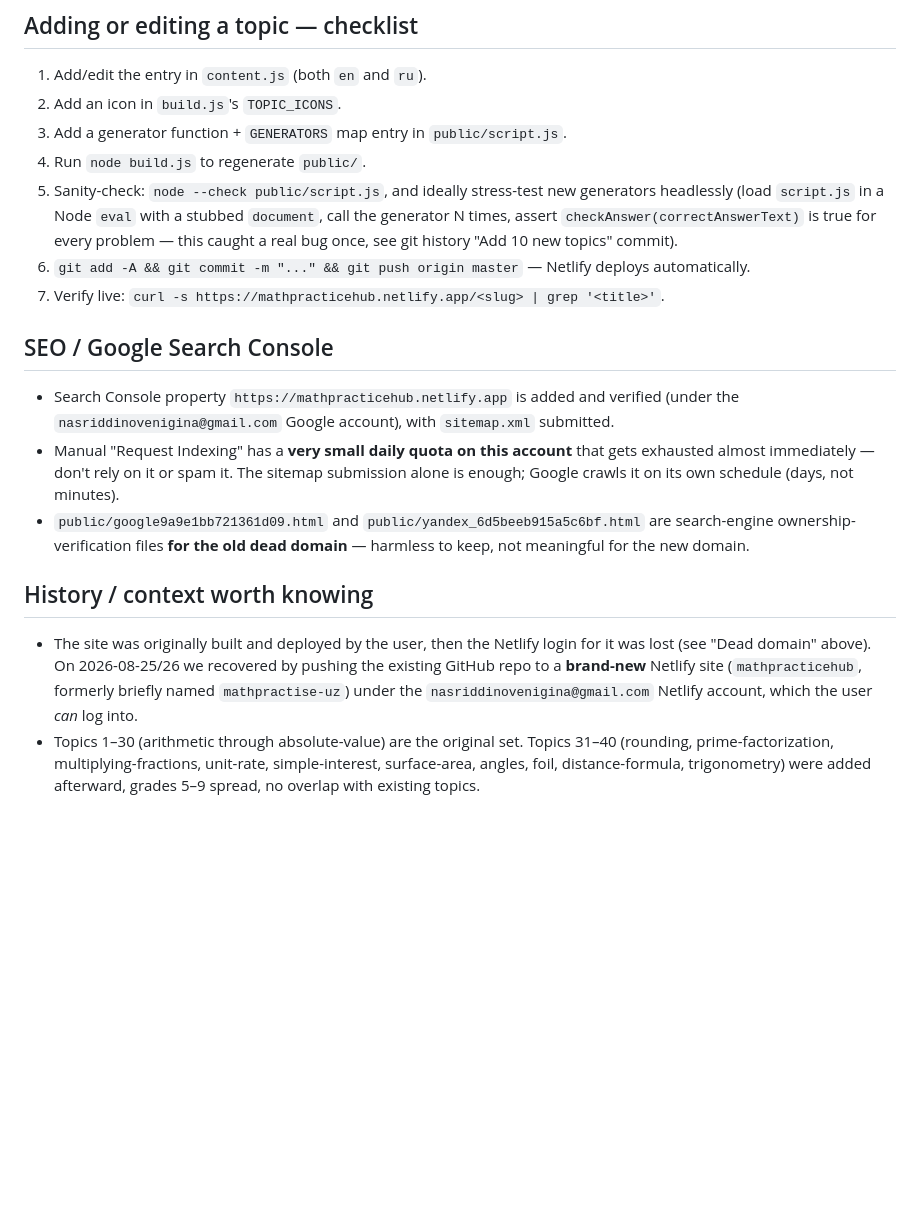
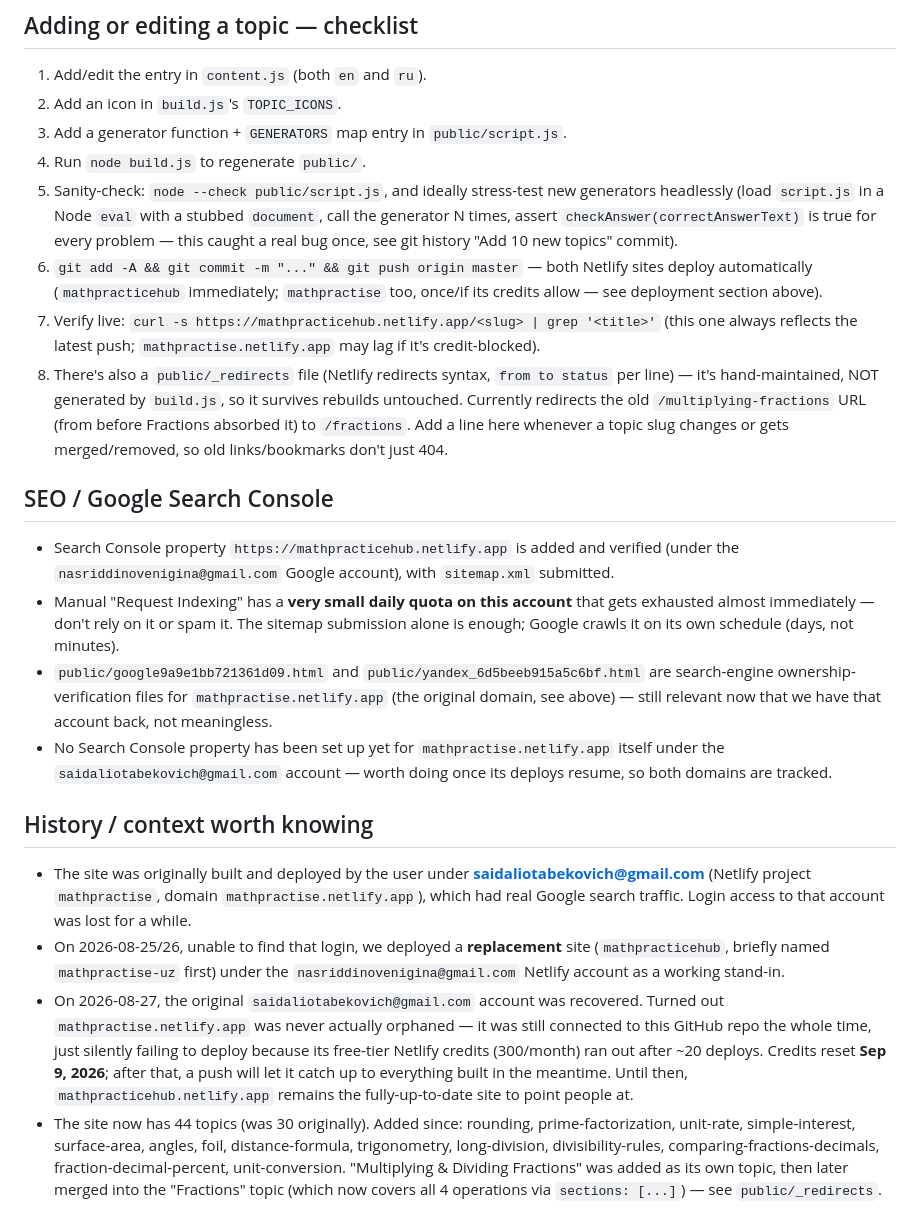
Before and after one commit to nasriddinovenigina-stack/math-project, a Markdown page: CLAUDE.md, the part around one of its changes. Rendered like a GitHub page; blank space fills up the shorter version.

```diff
--- a/CLAUDE.md
+++ b/CLAUDE.md
@@ -39,16 +49,20 @@ A static bilingual (English/Russian) math practice website for grades 5–9. Eac
 3. Add a generator function + `GENERATORS` map entry in `public/script.js`.
 4. Run `node build.js` to regenerate `public/`.
 5. Sanity-check: `node --check public/script.js`, and ideally stress-test new generators headlessly (load `script.js` in a Node `eval` with a stubbed `document`, call the generator N times, assert `checkAnswer(correctAnswerText)` is true for every problem — this caught a real bug once, see git history "Add 10 new topics" commit).
-6. `git add -A && git commit -m "..." && git push origin master` — Netlify deploys automatically.
-7. Verify live: `curl -s https://mathpracticehub.netlify.app/<slug> | grep '<title>'`.
+6. `git add -A && git commit -m "..." && git push origin master` — both Netlify sites deploy automatically (`mathpracticehub` immediately; `mathpractise` too, once/if its credits allow — see deployment section above).
+7. Verify live: `curl -s https://mathpracticehub.netlify.app/<slug> | grep '<title>'` (this one always reflects the latest push; `mathpractise.netlify.app` may lag if it's credit-blocked).
+8. There's also a `public/_redirects` file (Netlify redirects syntax, `from to status` per line) — it's hand-maintained, NOT generated by `build.js`, so it survives rebuilds untouched. Currently redirects the old `/multiplying-fractions` URL (from before Fractions absorbed it) to `/fractions`. Add a line here whenever a topic slug changes or gets merged/removed, so old links/bookmarks don't just 404.
 
 ## SEO / Google Search Console
 
 - Search Console property `https://mathpracticehub.netlify.app` is added and verified (under the `nasriddinovenigina@gmail.com` Google account), with `sitemap.xml` submitted.
 - Manual "Request Indexing" has a **very small daily quota on this account** that gets exhausted almost immediately — don't rely on it or spam it. The sitemap submission alone is enough; Google crawls it on its own schedule (days, not minutes).
-- `public/google9a9e1bb721361d09.html` and `public/yandex_6d5beeb915a5c6bf.html` are search-engine ownership-verification files **for the old dead domain** — harmless to keep, not meaningful for the new domain.
+- `public/google9a9e1bb721361d09.html` and `public/yandex_6d5beeb915a5c6bf.html` are search-engine ownership-verification files for `mathpractise.netlify.app` (the original domain, see above) — still relevant now that we have that account back, not meaningless.
+- No Search Console property has been set up yet for `mathpractise.netlify.app` itself under the `saidaliotabekovich@gmail.com` account — worth doing once its deploys resume, so both domains are tracked.
 
 ## History / context worth knowing
 
-- The site was originally built and deployed by the user, then the Netlify login for it was lost (see "Dead domain" above). On 2026-08-25/26 we recovered by pushing the existing GitHub repo to a **brand-new** Netlify site (`mathpracticehub`, formerly briefly named `mathpractise-uz`) under the `nasriddinovenigina@gmail.com` Netlify account, which the user *can* log into.
-- Topics 1–30 (arithmetic through absolute-value) are the original set. Topics 31–40 (rounding, prime-factorization, multiplying-fractions, unit-rate, simple-interest, surface-area, angles, foil, distance-formula, trigonometry) were added afterward, grades 5–9 spread, no overlap with existing topics.
+- The site was originally built and deployed by the user under **saidaliotabekovich@gmail.com** (Netlify project `mathpractise`, domain `mathpractise.netlify.app`), which had real Google search traffic. Login access to that account was lost for a while.
+- On 2026-08-25/26, unable to find that login, we deployed a **replacement** site (`mathpracticehub`, briefly named `mathpractise-uz` first) under the `nasriddinovenigina@gmail.com` Netlify account as a working stand-in.
+- On 2026-08-27, the original `saidaliotabekovich@gmail.com` account was recovered. Turned out `mathpractise.netlify.app` was never actually orphaned — it was still connected to this GitHub repo the whole time, just silently failing to deploy because its free-tier Netlify credits (300/month) ran out after ~20 deploys. Credits reset **Sep 9, 2026**; after that, a push will let it catch up to everything built in the meantime. Until then, `mathpracticehub.netlify.app` remains the fully-up-to-date site to point people at.
+- The site now has 44 topics (was 30 originally). Added since: rounding, prime-factorization, unit-rate, simple-interest, surface-area, angles, foil, distance-formula, trigonometry, long-division, divisibility-rules, comparing-fractions-decimals, fraction-decimal-percent, unit-conversion. "Multiplying & Dividing Fractions" was added as its own topic, then later merged into the "Fractions" topic (which now covers all 4 operations via `sections: [...]`) — see `public/_redirects`.
```
Also changed, not shown: other parts of CLAUDE.md (+19 -9 lines).
